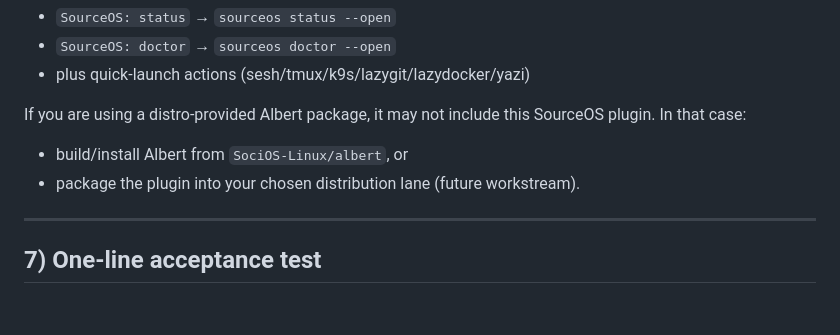
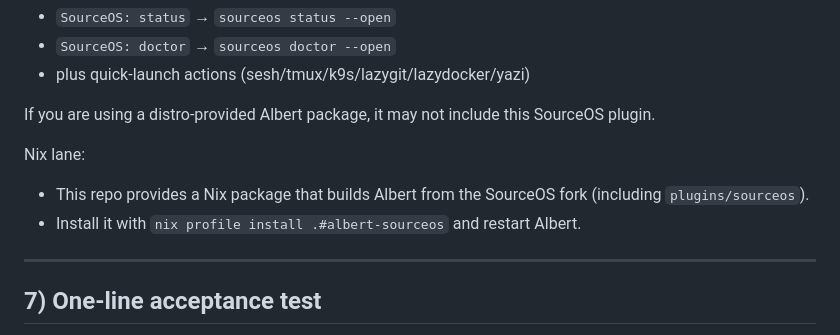
Before and after one commit to SociOS-Linux/source-os, a Markdown page: docs/workstation/RUNBOOK.md, the part around the change. Rendered like a GitHub page; blank space fills up the shorter version.

Commit message:
docs(workstation): mention nix lane for albert-sourceos package

```diff
--- a/docs/workstation/RUNBOOK.md
+++ b/docs/workstation/RUNBOOK.md
@@ -139,9 +139,11 @@ The SourceOS Albert plugin lives in `SociOS-Linux/albert` (dev branch) and is in
 - `SourceOS: doctor` → `sourceos doctor --open`
 - plus quick-launch actions (sesh/tmux/k9s/lazygit/lazydocker/yazi)
 
-If you are using a distro-provided Albert package, it may not include this SourceOS plugin. In that case:
-- build/install Albert from `SociOS-Linux/albert`, or
-- package the plugin into your chosen distribution lane (future workstream).
+If you are using a distro-provided Albert package, it may not include this SourceOS plugin.
+
+Nix lane:
+- This repo provides a Nix package that builds Albert from the SourceOS fork (including `plugins/sourceos`).
+- Install it with `nix profile install .#albert-sourceos` and restart Albert.
 
 ---
 
```
